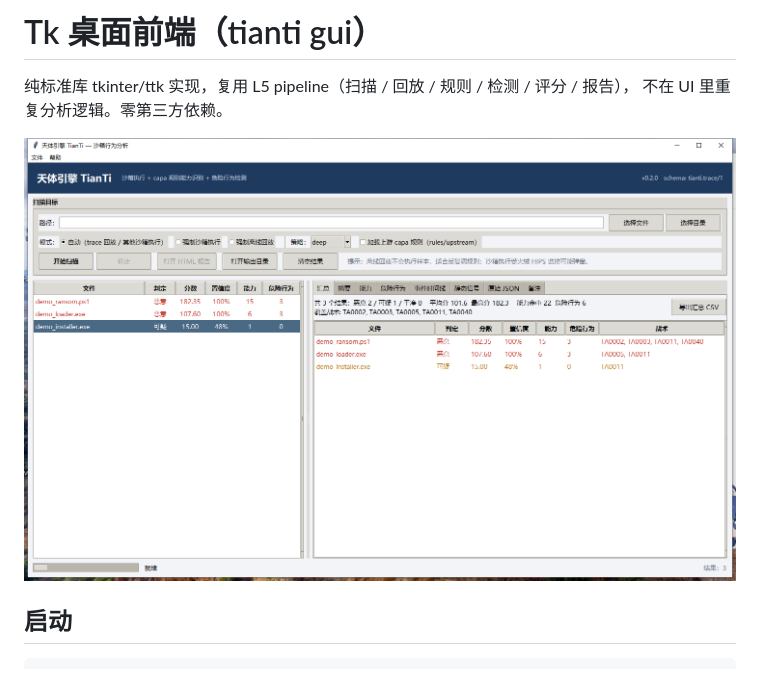
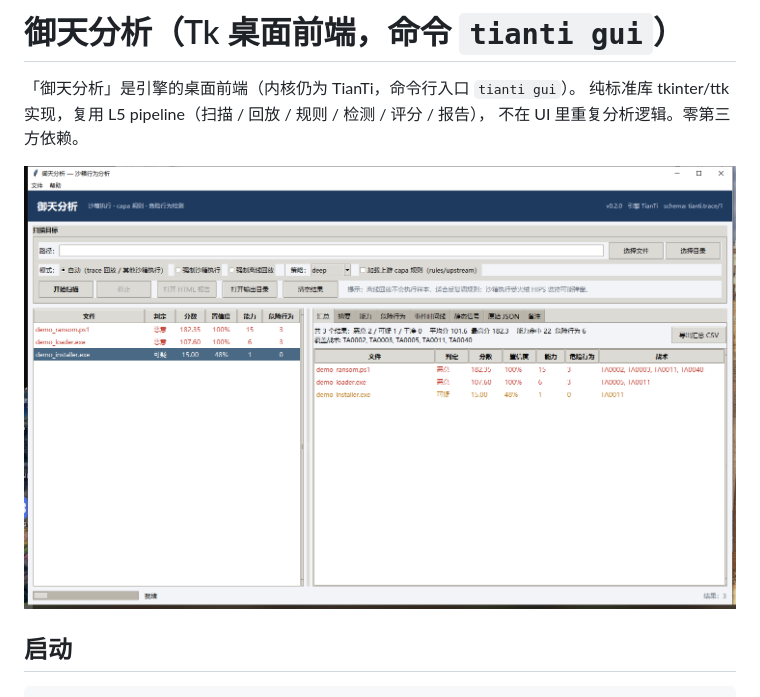
Before and after one commit to zhao1136-art/tianti, a Markdown page: docs/GUI.md, the part around the change. Rendered like a GitHub page; pictures changed too: docs/screenshot_gui.png.

```diff
--- a/docs/GUI.md
+++ b/docs/GUI.md
@@ -1,5 +1,6 @@
-# Tk 桌面前端（tianti gui）
+# 御天分析（Tk 桌面前端，命令 `tianti gui`）
 
+「御天分析」是引擎的桌面前端（内核仍为 TianTi，命令行入口 `tianti gui`）。
 纯标准库 tkinter/ttk 实现，复用 L5 pipeline（扫描 / 回放 / 规则 / 检测 / 评分 / 报告），
 不在 UI 里重复分析逻辑。零第三方依赖。
 
```
Also changed, not shown: README.md (+2 -2 lines), 3 other files.
